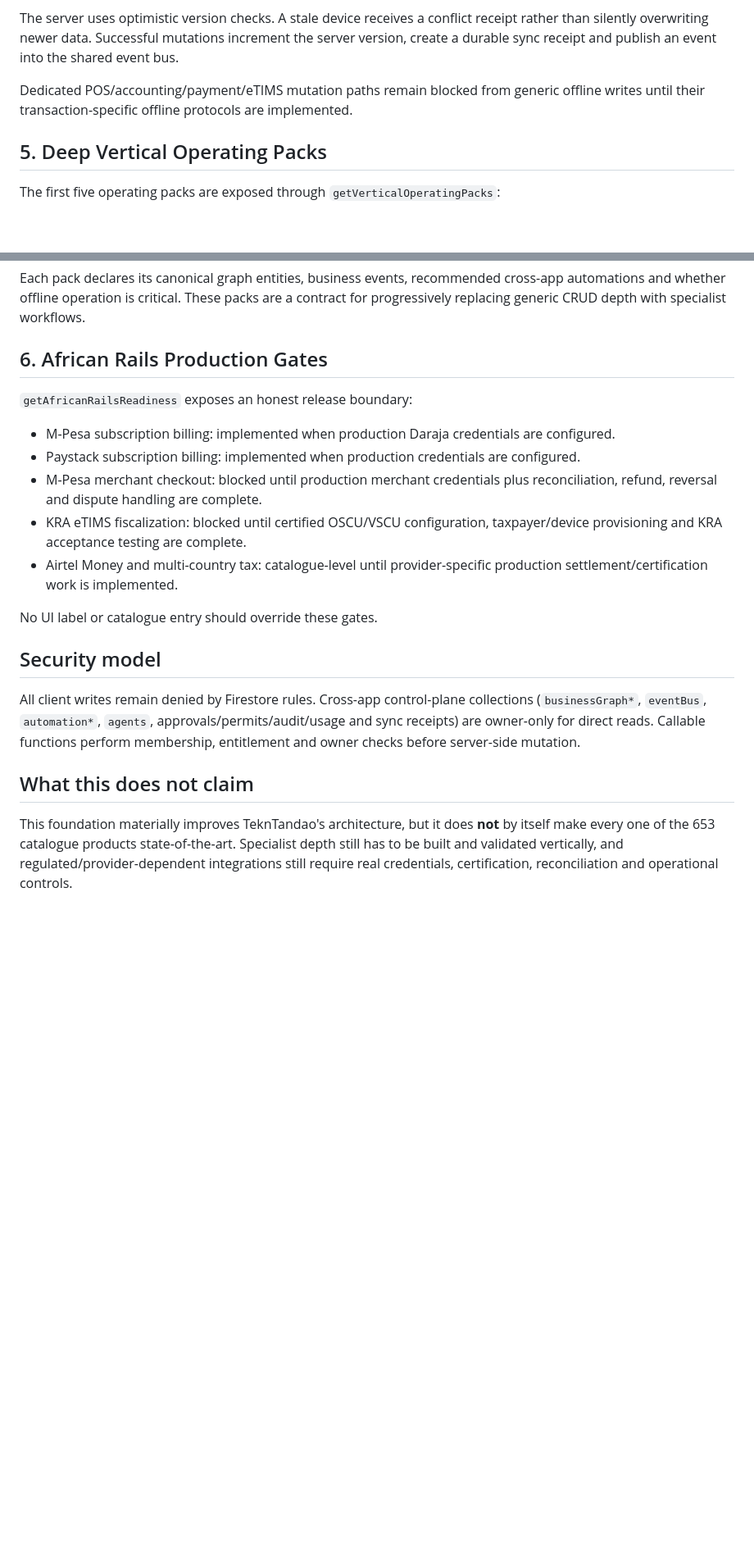
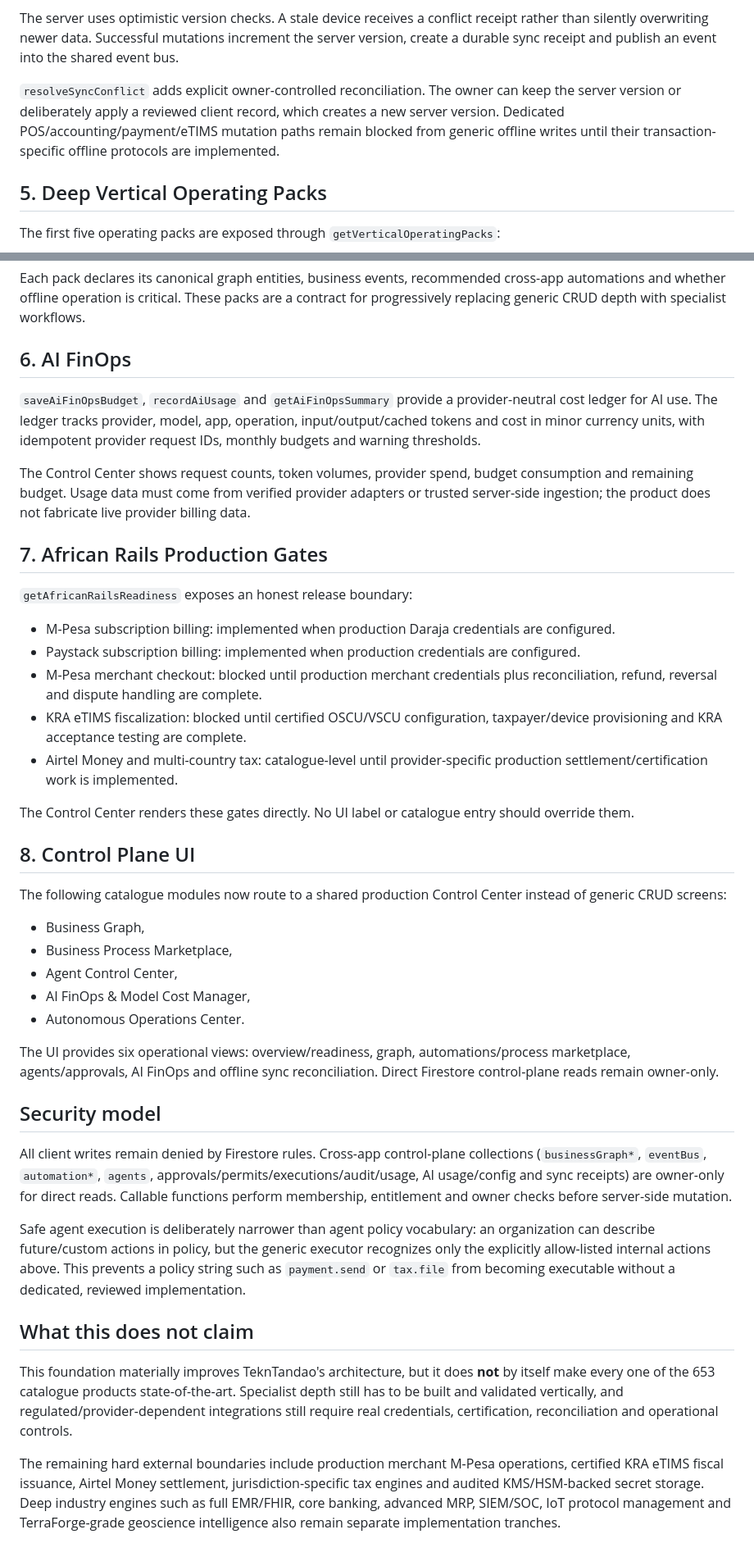
Before and after one commit to chrisndirangu54/TeknTandao-Workspace, a Markdown page: docs/SOTA_CORE.md, 2 parts joined by grey strips. Shown at 82% size. GitHub-like rendering; blank space fills up the shorter version.

Commit message:
Document implemented SOTA control plane extensions

```diff
--- a/docs/SOTA_CORE.md
+++ b/docs/SOTA_CORE.md
@@ -48,7 +59,7 @@ The permit is a governance primitive for future server-side agent tools. A permi
 
 The server uses optimistic version checks. A stale device receives a conflict receipt rather than silently overwriting newer data. Successful mutations increment the server version, create a durable sync receipt and publish an event into the shared event bus.
 
-Dedicated POS/accounting/payment/eTIMS mutation paths remain blocked from generic offline writes until their transaction-specific offline protocols are implemented.
+`resolveSyncConflict` adds explicit owner-controlled reconciliation. The owner can keep the server version or deliberately apply a reviewed client record, which creates a new server version. Dedicated POS/accounting/payment/eTIMS mutation paths remain blocked from generic offline writes until their transaction-specific offline protocols are implemented.
 
 ## 5. Deep Vertical Operating Packs
 
@@ -62,7 +73,13 @@ The first five operating packs are exposed through `getVerticalOperatingPacks`:
 
 Each pack declares its canonical graph entities, business events, recommended cross-app automations and whether offline operation is critical. These packs are a contract for progressively replacing generic CRUD depth with specialist workflows.
 
-## 6. African Rails Production Gates
+## 6. AI FinOps
+
+`saveAiFinOpsBudget`, `recordAiUsage` and `getAiFinOpsSummary` provide a provider-neutral cost ledger for AI use. The ledger tracks provider, model, app, operation, input/output/cached tokens and cost in minor currency units, with idempotent provider request IDs, monthly budgets and warning thresholds.
+
+The Control Center shows request counts, token volumes, provider spend, budget consumption and remaining budget. Usage data must come from verified provider adapters or trusted server-side ingestion; the product does not fabricate live provider billing data.
+
+## 7. African Rails Production Gates
 
 `getAfricanRailsReadiness` exposes an honest release boundary:
 
@@ -72,12 +89,28 @@ Each pack declares its canonical graph entities, business events, recommended cr
 - KRA eTIMS fiscalization: blocked until certified OSCU/VSCU configuration, taxpayer/device provisioning and KRA acceptance testing are complete.
 - Airtel Money and multi-country tax: catalogue-level until provider-specific production settlement/certification work is implemented.
 
-No UI label or catalogue entry should override these gates.
+The Control Center renders these gates directly. No UI label or catalogue entry should override them.
+
+## 8. Control Plane UI
+
+The following catalogue modules now route to a shared production Control Center instead of generic CRUD screens:
+
+- Business Graph,
+- Business Process Marketplace,
+- Agent Control Center,
+- AI FinOps & Model Cost Manager,
+- Autonomous Operations Center.
+
+The UI provides six operational views: overview/readiness, graph, automations/process marketplace, agents/approvals, AI FinOps and offline sync reconciliation. Direct Firestore control-plane reads remain owner-only.
 
 ## Security model
 
-All client writes remain denied by Firestore rules. Cross-app control-plane collections (`businessGraph*`, `eventBus`, `automation*`, `agents`, approvals/permits/audit/usage and sync receipts) are owner-only for direct reads. Callable functions perform membership, entitlement and owner checks before server-side mutation.
+All client writes remain denied by Firestore rules. Cross-app control-plane collections (`businessGraph*`, `eventBus`, `automation*`, `agents`, approvals/permits/executions/audit/usage, AI usage/config and sync receipts) are owner-only for direct reads. Callable functions perform membership, entitlement and owner checks before server-side mutation.
+
+Safe agent execution is deliberately narrower than agent policy vocabulary: an organization can describe future/custom actions in policy, but the generic executor recognizes only the explicitly allow-listed internal actions above. This prevents a policy string such as `payment.send` or `tax.file` from becoming executable without a dedicated, reviewed implementation.
 
 ## What this does not claim
 
 This foundation materially improves TeknTandao's architecture, but it does **not** by itself make every one of the 653 catalogue products state-of-the-art. Specialist depth still has to be built and validated vertically, and regulated/provider-dependent integrations still require real credentials, certification, reconciliation and operational controls.
+
+The remaining hard external boundaries include production merchant M-Pesa operations, certified KRA eTIMS fiscal issuance, Airtel Money settlement, jurisdiction-specific tax engines and audited KMS/HSM-backed secret storage. Deep industry engines such as full EMR/FHIR, core banking, advanced MRP, SIEM/SOC, IoT protocol management and TerraForge-grade geoscience intelligence also remain separate implementation tranches.
```
Also changed, not shown: other parts of docs/SOTA_CORE.md (+15 -4 lines).
